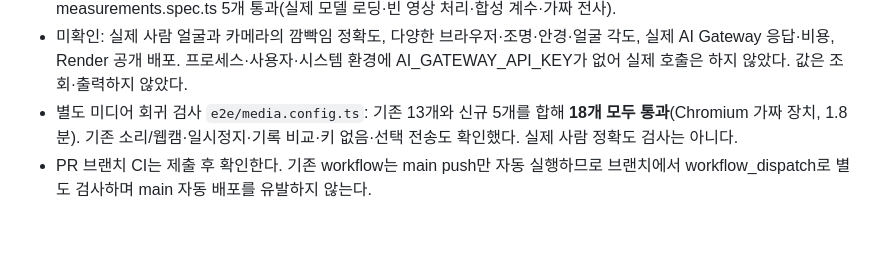
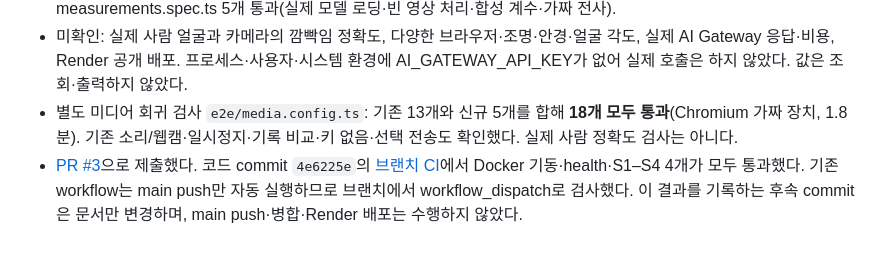
Before and after one commit to kara320090/Speech-Coach, a Markdown page: progress.md, the part around the change. GitHub-like rendering.

Commit message:
docs: record PR branch validation results

```diff
--- a/progress.md
+++ b/progress.md
@@ -117,4 +117,4 @@
 - 확인: 시작 시 기존 단위 40개 통과. 추가 후 Node 22.23.4 단위 56개 통과. 기존 S1–S4 브라우저 4개 통과. 신규 measurements.spec.ts 5개 통과(실제 모델 로딩·빈 영상 처리·합성 계수·가짜 전사).
 - 미확인: 실제 사람 얼굴과 카메라의 깜빡임 정확도, 다양한 브라우저·조명·안경·얼굴 각도, 실제 AI Gateway 응답·비용, Render 공개 배포. 프로세스·사용자·시스템 환경에 AI_GATEWAY_API_KEY가 없어 실제 호출은 하지 않았다. 값은 조회·출력하지 않았다.
 - 별도 미디어 회귀 검사 `e2e/media.config.ts`: 기존 13개와 신규 5개를 합해 **18개 모두 통과**(Chromium 가짜 장치, 1.8분). 기존 소리/웹캠·일시정지·기록 비교·키 없음·선택 전송도 확인했다. 실제 사람 정확도 검사는 아니다.
-- PR 브랜치 CI는 제출 후 확인한다. 기존 workflow는 main push만 자동 실행하므로 브랜치에서 workflow_dispatch로 별도 검사하며 main 자동 배포를 유발하지 않는다.
+- [PR #3](https://github.com/kara320090/Speech-Coach/pull/3)으로 제출했다. 코드 commit `4e6225e`의 [브랜치 CI](https://github.com/kara320090/Speech-Coach/actions/runs/40882093930)에서 Docker 기동·health·S1–S4 4개가 모두 통과했다. 기존 workflow는 main push만 자동 실행하므로 브랜치에서 workflow_dispatch로 검사했다. 이 결과를 기록하는 후속 commit은 문서만 변경하며, main push·병합·Render 배포는 수행하지 않았다.
```
